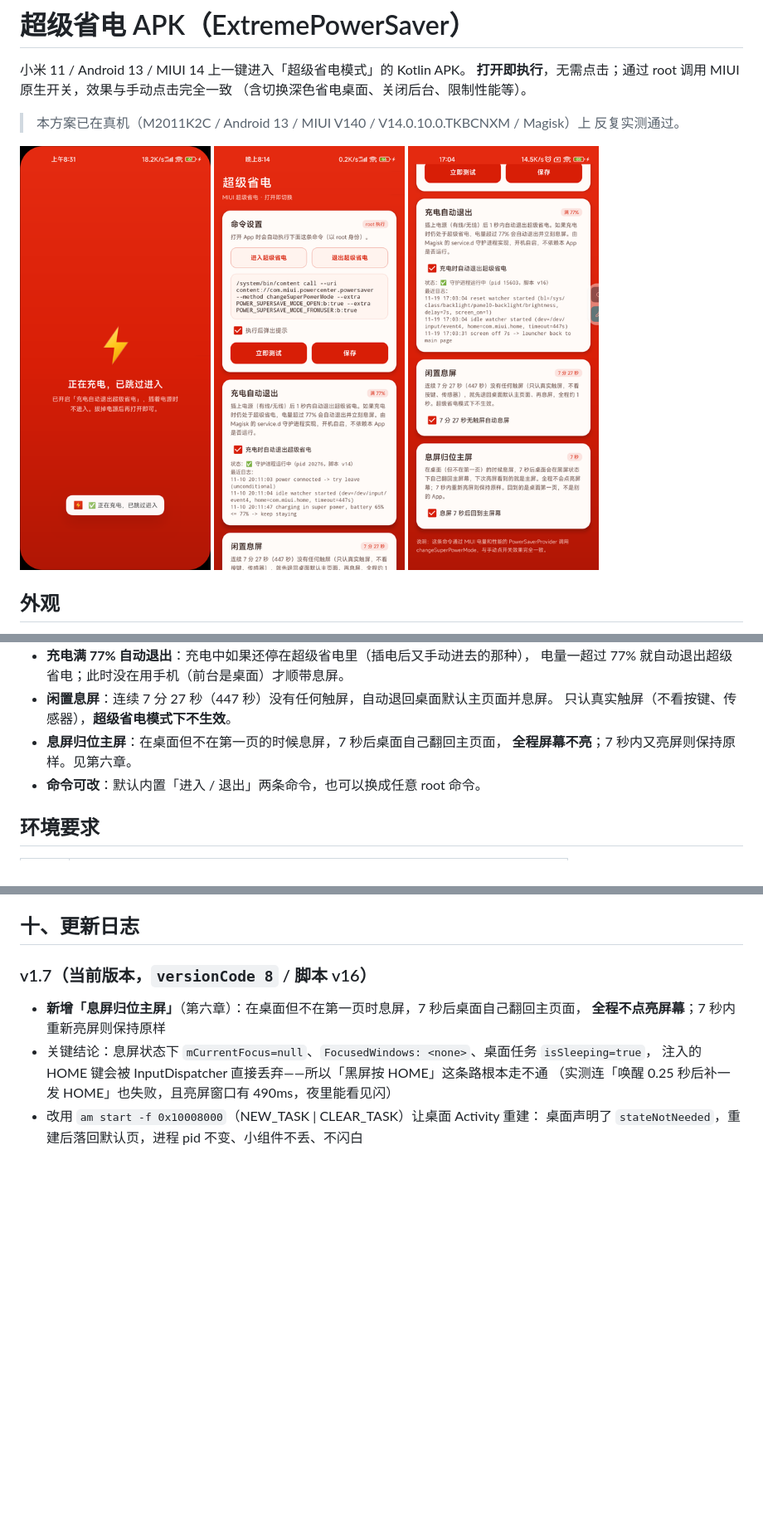
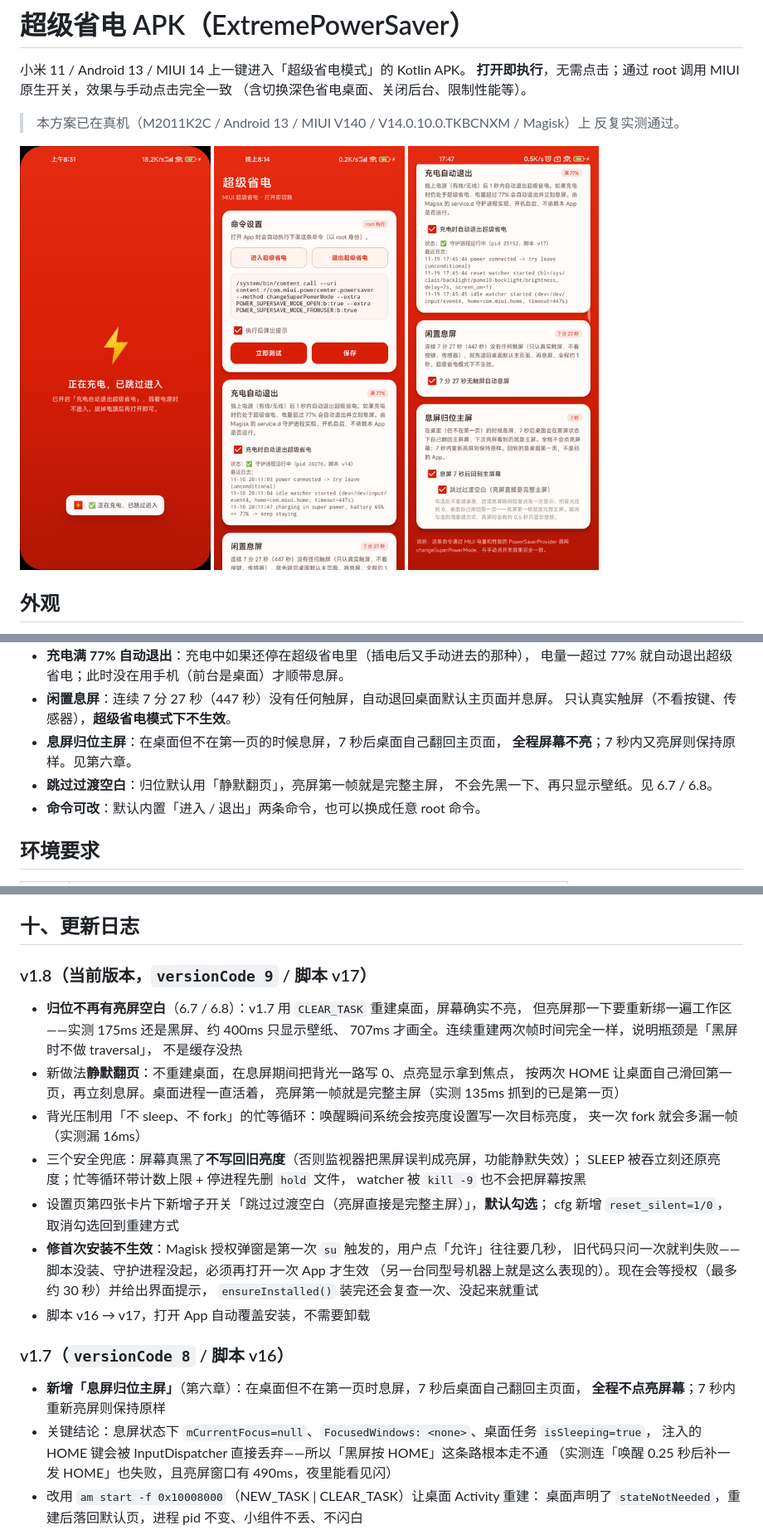
Before and after one commit to seashell666/ExtremePowerSaver, a Markdown page: README.md, 3 parts joined by grey strips. Shown at 83% size. Drawn GitHub-style; pictures changed too: docs/settings2.png; blank space fills up the shorter version.

```diff
--- a/README.md
+++ b/README.md
@@ -32,6 +32,8 @@
   只认真实触屏（不看按键、传感器），**超级省电模式下不生效**。
 - **息屏归位主屏**：在桌面但不在第一页的时候息屏，7 秒后桌面自己翻回主页面，
   **全程屏幕不亮**；7 秒内又亮屏则保持原样。见第六章。
+- **跳过过渡空白**：归位默认用「静默翻页」，亮屏第一帧就是完整主屏，
+  不会先黑一下、再只显示壁纸。见 6.7 / 6.8。
 - **命令可改**：默认内置「进入 / 退出」两条命令，也可以换成任意 root 命令。
 
 ## 环境要求
@@ -614,7 +670,29 @@ Gradle 由仓库自带的 Wrapper 8.7 提供，不需要单独安装。
 
 ## 十、更新日志
 
-### v1.7（当前版本，`versionCode 8` / 脚本 v16）
+### v1.8（当前版本，`versionCode 9` / 脚本 v17）
+
+- **归位不再有亮屏空白**（6.7 / 6.8）：v1.7 用 `CLEAR_TASK` 重建桌面，屏幕确实不亮，
+  但亮屏那一下要重新绑一遍工作区——实测 175ms 还是黑屏、约 400ms 只显示壁纸、
+  707ms 才画全。连续重建两次帧时间完全一样，说明瓶颈是「黑屏时不做 traversal」，
+  不是缓存没热
+- 新做法**静默翻页**：不重建桌面，在息屏期间把背光一路写 0、点亮显示拿到焦点，
+  按两次 HOME 让桌面自己滑回第一页，再立刻息屏。桌面进程一直活着，
+  亮屏第一帧就是完整主屏（实测 135ms 抓到的已是第一页）
+- 背光压制用「不 sleep、不 fork」的忙等循环：唤醒瞬间系统会按亮度设置写一次目标亮度，
+  夹一次 fork 就会多漏一帧（实测漏 16ms）
+- 三个安全兜底：屏幕真黑了**不写回旧亮度**（否则监视器把黑屏误判成亮屏，功能静默失效）；
+  SLEEP 被吞立刻还原亮度；忙等循环带计数上限 + 停进程先删 `hold` 文件，
+  watcher 被 `kill -9` 也不会把屏幕按黑
+- 设置页第四张卡片下新增子开关「跳过过渡空白（亮屏直接是完整主屏）」，**默认勾选**；
+  cfg 新增 `reset_silent=1/0`，取消勾选回到重建方式
+- **修首次安装不生效**：Magisk 授权弹窗是第一次 `su` 触发的，用户点「允许」往往要几秒，
+  旧代码只问一次就判失败——脚本没装、守护进程没起，必须再打开一次 App 才生效
+  （另一台同型号机器上就是这么表现的）。现在会等授权（最多约 30 秒）并给出界面提示，
+  `ensureInstalled()` 装完还会复查一次、没起来就重试
+- 脚本 v16 → v17，打开 App 自动覆盖安装，不需要卸载
+
+### v1.7（`versionCode 8` / 脚本 v16）
 
 - **新增「息屏归位主屏」**（第六章）：在桌面但不在第一页时息屏，7 秒后桌面自己翻回主页面，
   **全程不点亮屏幕**；7 秒内重新亮屏则保持原样
```
Also changed, not shown: other parts of README.md (+55 -1 lines), 7 other files.
